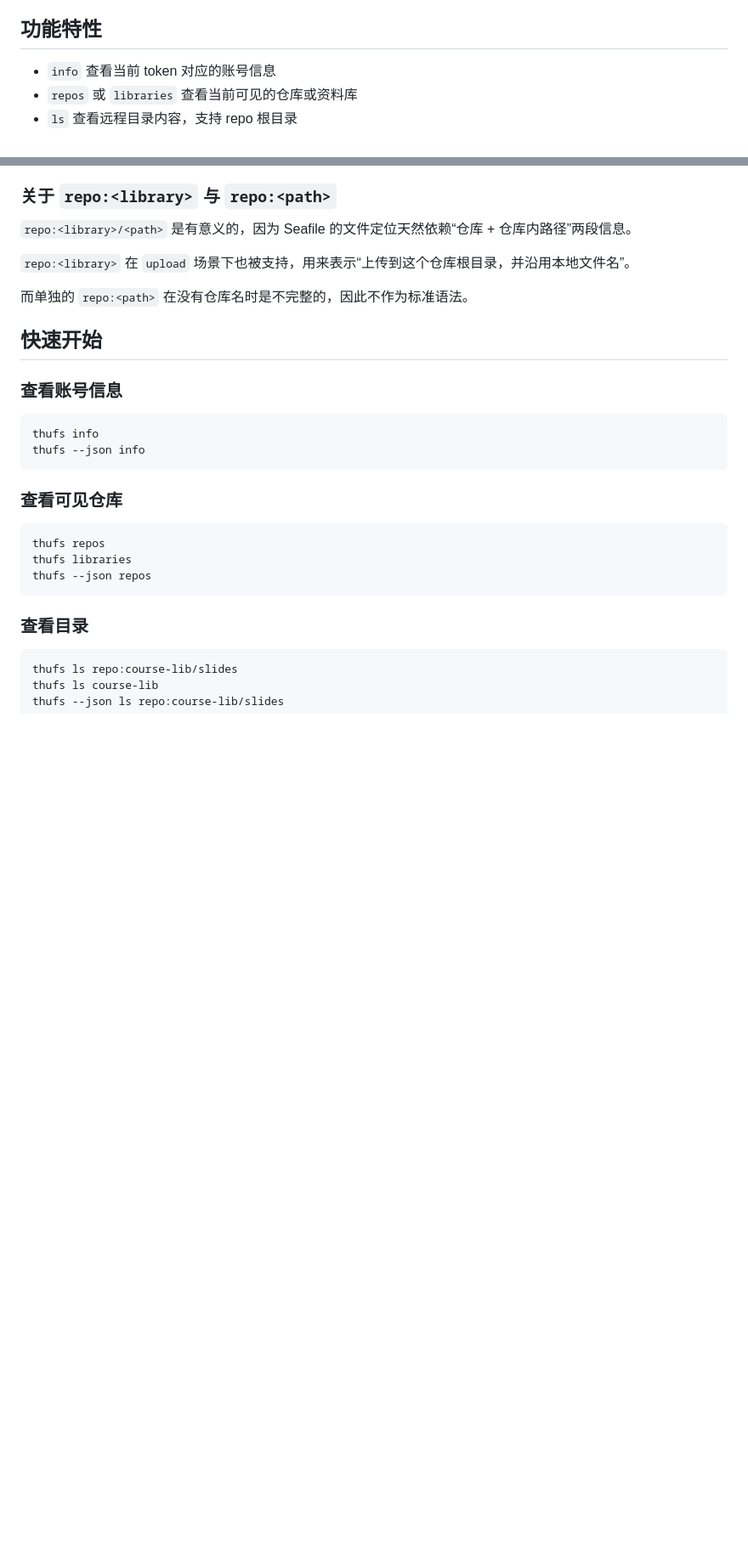
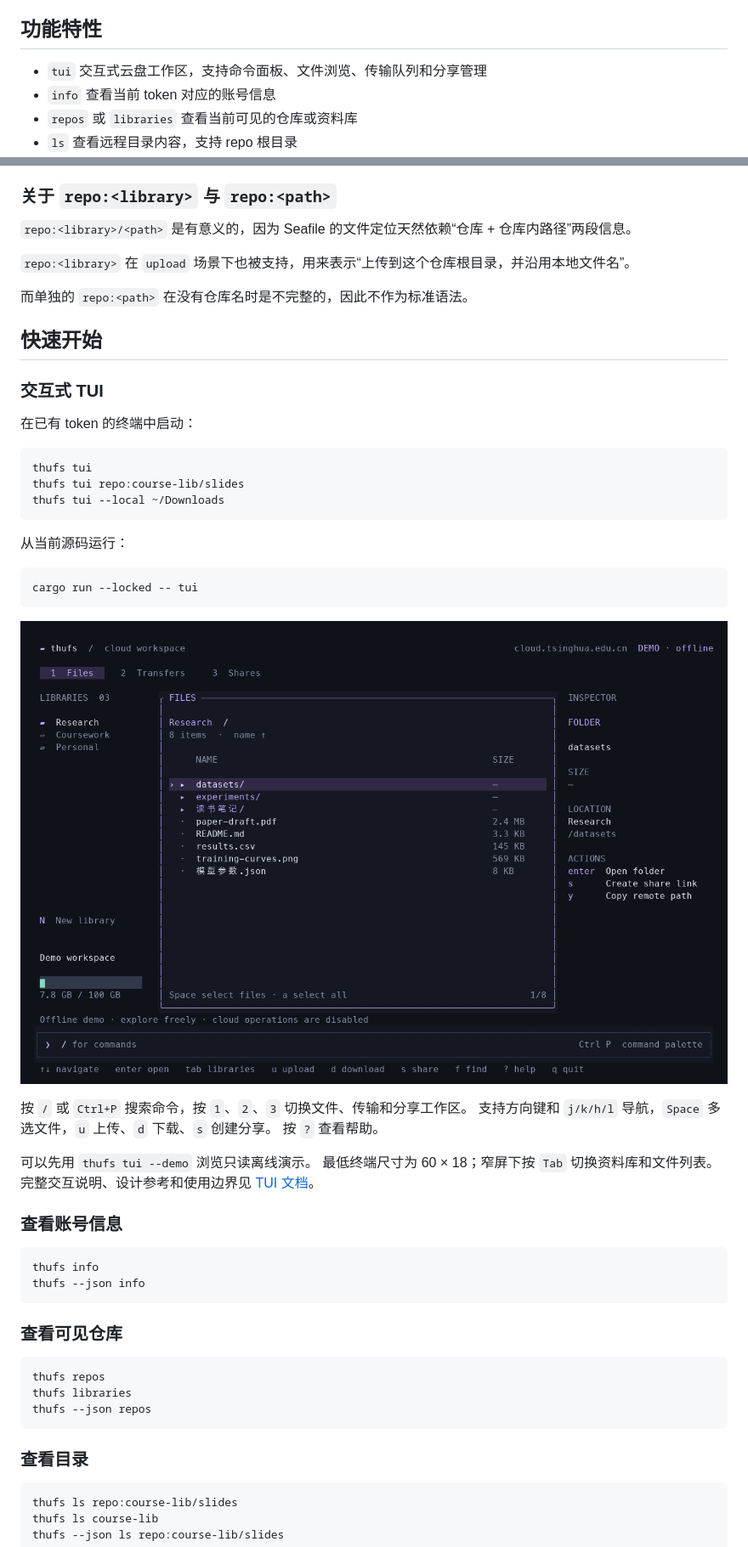
Before and after one commit to class-undefined/thufs, a Markdown page: README.md, 2 parts joined by grey strips. Shown at 85% size. GitHub-like rendering; pictures changed too: docs/assets/tui-files.png (added); blank space fills up the shorter version.

````diff
--- a/README.md
+++ b/README.md
@@ -24,6 +24,7 @@
 
 ## 功能特性
 
+- `tui` 交互式云盘工作区，支持命令面板、文件浏览、传输队列和分享管理
 - `info` 查看当前 token 对应的账号信息
 - `repos` 或 `libraries` 查看当前可见的仓库或资料库
 - `ls` 查看远程目录内容，支持 repo 根目录
@@ -183,6 +184,32 @@ thufs upload ./report.pdf submissions/
 而单独的 `repo:<path>` 在没有仓库名时是不完整的，因此不作为标准语法。
 
 ## 快速开始
+
+### 交互式 TUI
+
+在已有 token 的终端中启动：
+
+```bash
+thufs tui
+thufs tui repo:course-lib/slides
+thufs tui --local ~/Downloads
+```
+
+从当前源码运行：
+
+```bash
+cargo run --locked -- tui
+```
+
+![thufs TUI 离线演示：资料库、文件列表和详情栏](./docs/assets/tui-files.png)
+
+按 `/` 或 `Ctrl+P` 搜索命令，按 `1`、`2`、`3` 切换文件、传输和分享工作区。
+支持方向键和 `j/k/h/l` 导航，`Space` 多选文件，`u` 上传、`d` 下载、`s` 创建分享。
+按 `?` 查看帮助。
+
+可以先用 `thufs tui --demo` 浏览只读离线演示。
+最低终端尺寸为 60 × 18；窄屏下按 `Tab` 切换资料库和文件列表。
+完整交互说明、设计参考和使用边界见 [TUI 文档](./docs/tui.md)。
 
 ### 查看账号信息
 
````
Also changed, not shown: other parts of README.md (+1 -0 lines), README.en.md (+30 -3 lines), docs/tui.md (added, +180 -0 lines), docs/assets/tui-commands.png (added), 1 other file.
